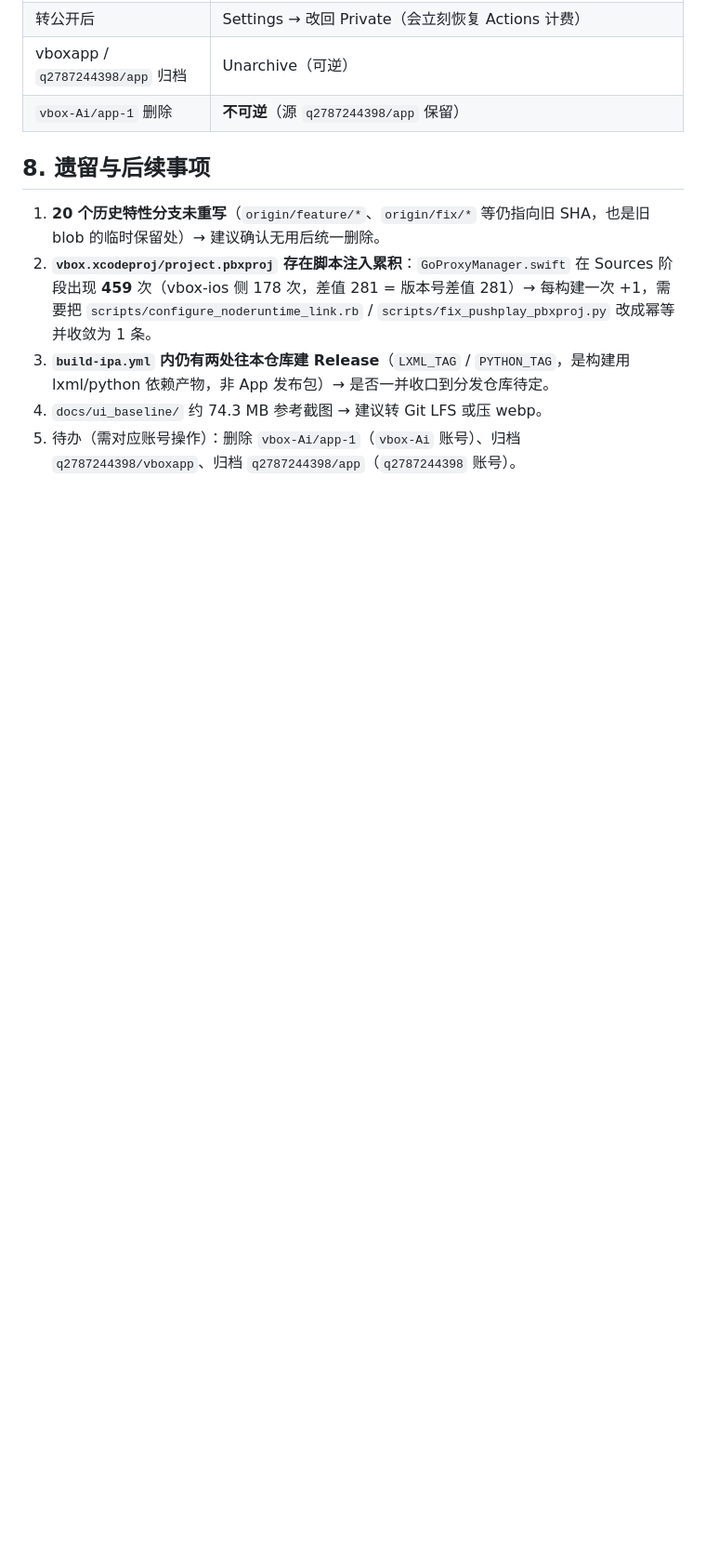
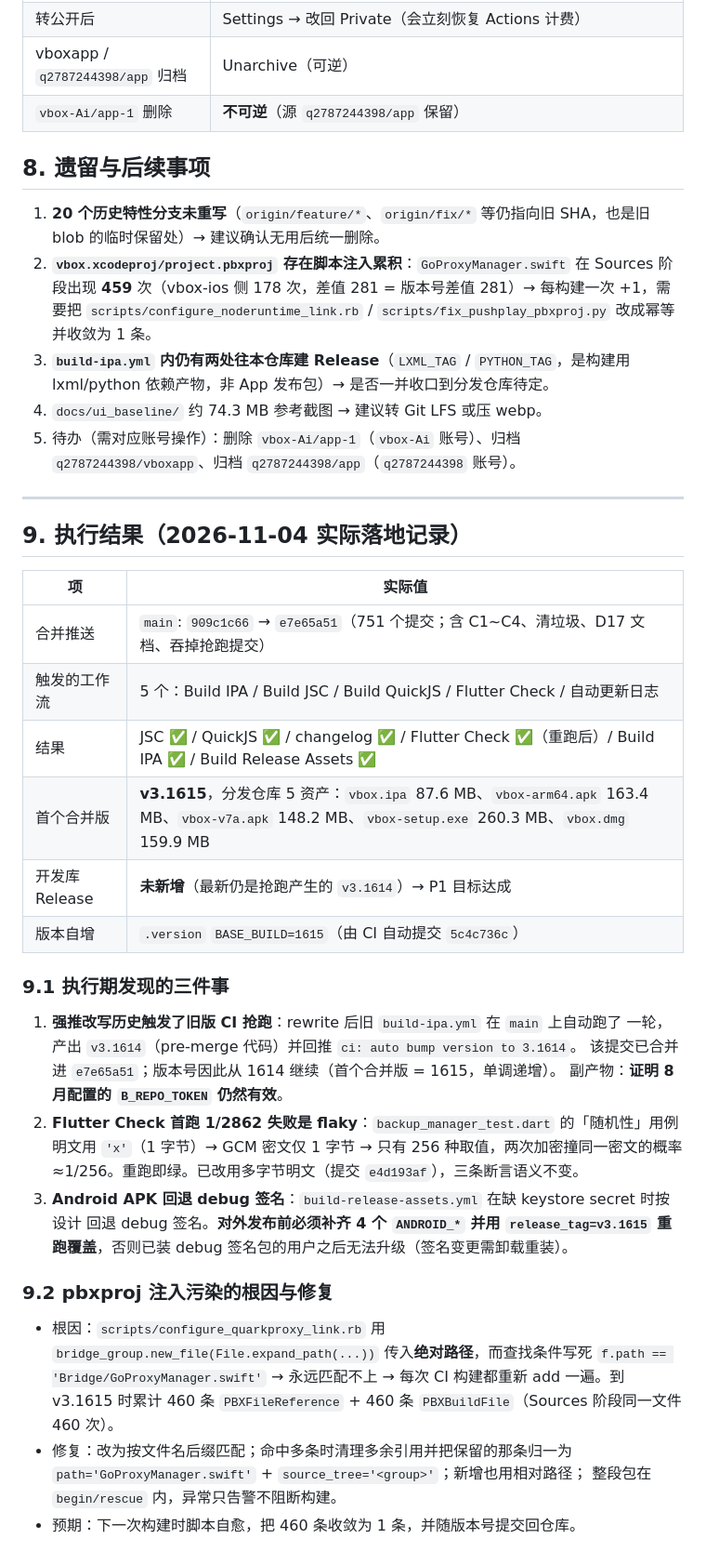
Before and after one commit to hf805864818/vbox-ios, a Markdown page: docs/合并决策_D17_单一仓库迁回vbox-ios.md, the part around the change. Shown at 93% size. GitHub-like rendering; blank space fills up the shorter version.

Commit message:
docs(D17): 追加执行结果章节（v3.1615/v3.1616 落地、抢跑事故、flaky 修复、pbxproj 去重）

```diff
--- a/docs/合并决策_D17_单一仓库迁回vbox-ios.md
+++ b/docs/合并决策_D17_单一仓库迁回vbox-ios.md
@@ -115,3 +115,40 @@
 3. **`build-ipa.yml` 内仍有两处往本仓库建 Release**（`LXML_TAG` / `PYTHON_TAG`，是构建用 lxml/python 依赖产物，非 App 发布包）→ 是否一并收口到分发仓库待定。
 4. `docs/ui_baseline/` 约 74.3 MB 参考截图 → 建议转 Git LFS 或压 webp。
 5. 待办（需对应账号操作）：删除 `vbox-Ai/app-1`（`vbox-Ai` 账号）、归档 `q2787244398/vboxapp`、归档 `q2787244398/app`（`q2787244398` 账号）。
+
+---
+
+## 9. 执行结果（2026-11-04 实际落地记录）
+
+| 项 | 实际值 |
+|---|---|
+| 合并推送 | `main`: `909c1c66` → `e7e65a51`（751 个提交；含 C1~C4、清垃圾、D17 文档、吞掉抢跑提交） |
+| 触发的工作流 | 5 个：Build IPA / Build JSC / Build QuickJS / Flutter Check / 自动更新日志 |
+| 结果 | JSC ✅ / QuickJS ✅ / changelog ✅ / Flutter Check ✅（重跑后）/ Build IPA ✅ / Build Release Assets ✅ |
+| 首个合并版 | **v3.1615**，分发仓库 5 资产：`vbox.ipa` 87.6 MB、`vbox-arm64.apk` 163.4 MB、`vbox-v7a.apk` 148.2 MB、`vbox-setup.exe` 260.3 MB、`vbox.dmg` 159.9 MB |
+| 开发库 Release | **未新增**（最新仍是抢跑产生的 `v3.1614`）→ P1 目标达成 |
+| 版本自增 | `.version` `BASE_BUILD=1615`（由 CI 自动提交 `5c4c736c`） |
+
+### 9.1 执行期发现的三件事
+
+1. **强推改写历史触发了旧版 CI 抢跑**：rewrite 后旧 `build-ipa.yml` 在 `main` 上自动跑了
+   一轮，产出 `v3.1614`（pre-merge 代码）并回推 `ci: auto bump version to 3.1614`。
+   该提交已合并进 `e7e65a51`；版本号因此从 1614 继续（首个合并版 = 1615，单调递增）。
+   副产物：**证明 8 月配置的 `B_REPO_TOKEN` 仍然有效**。
+2. **Flutter Check 首跑 1/2862 失败是 flaky**：`backup_manager_test.dart` 的「随机性」用例
+   明文用 `'x'`（1 字节）→ GCM 密文仅 1 字节 → 只有 256 种取值，两次加密撞同一密文的概率
+   ≈1/256。重跑即绿。已改用多字节明文（提交 `e4d193af`），三条断言语义不变。
+3. **Android APK 回退 debug 签名**：`build-release-assets.yml` 在缺 keystore secret 时按设计
+   回退 debug 签名。**对外发布前必须补齐 4 个 `ANDROID_*` 并用 `release_tag=v3.1615`
+   重跑覆盖**，否则已装 debug 签名包的用户之后无法升级（签名变更需卸载重装）。
+
+### 9.2 pbxproj 注入污染的根因与修复
+
+- 根因：`scripts/configure_quarkproxy_link.rb` 用 `bridge_group.new_file(File.expand_path(...))`
+  传入**绝对路径**，而查找条件写死 `f.path == 'Bridge/GoProxyManager.swift'` → 永远匹配不上
+  → 每次 CI 构建都重新 add 一遍。到 v3.1615 时累计 460 条 `PBXFileReference` + 460 条
+  `PBXBuildFile`（Sources 阶段同一文件 460 次）。
+- 修复：改为按文件名后缀匹配；命中多条时清理多余引用并把保留的那条归一为
+  `path='GoProxyManager.swift'` + `source_tree='<group>'`；新增也用相对路径；
+  整段包在 `begin/rescue` 内，异常只告警不阻断构建。
+- 预期：下一次构建时脚本自愈，把 460 条收敛为 1 条，并随版本号提交回仓库。
```
